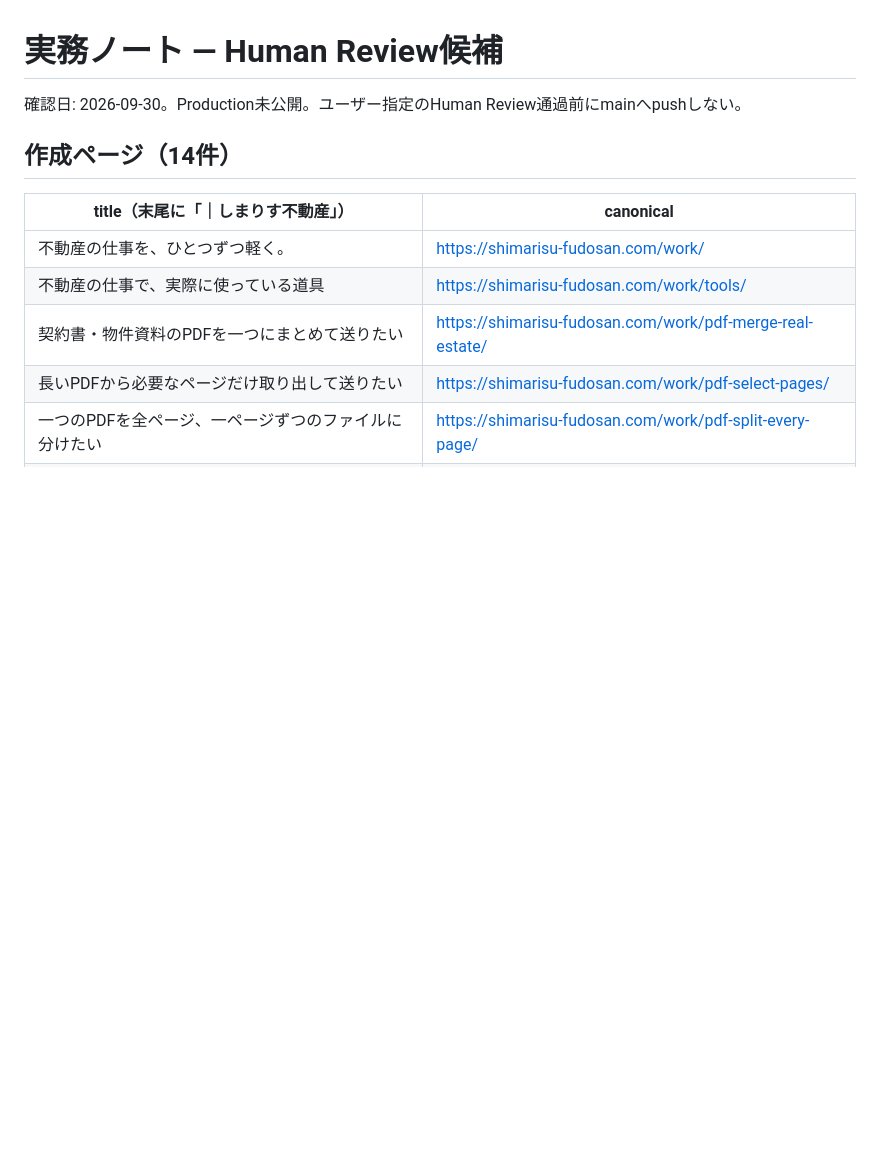
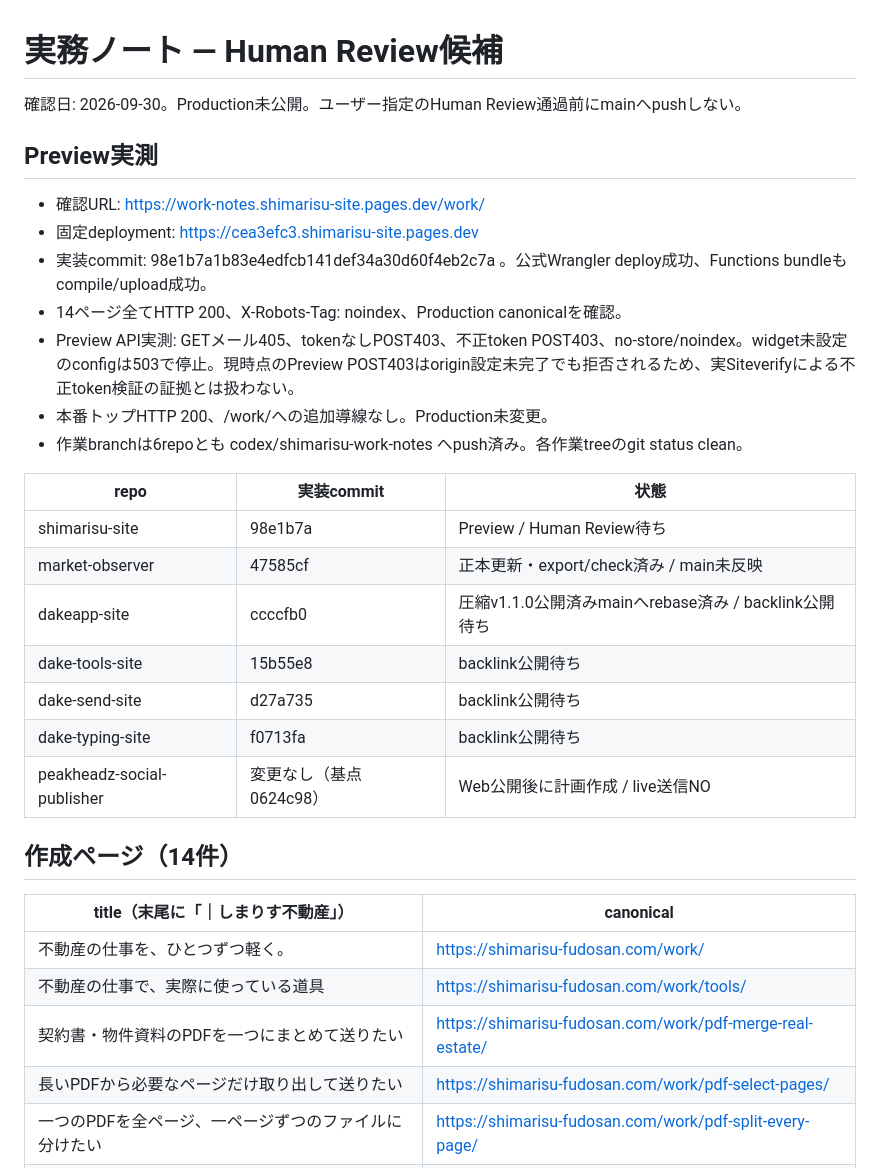
Before and after one commit to yukiPHZ/shimarisu-site, a Markdown page: docs/WORK_RELEASE_REVIEW.md, the part around the change. Drawn GitHub-style; blank space fills up the shorter version.

Commit message:
Record preview verification and production review gates

```diff
--- a/docs/WORK_RELEASE_REVIEW.md
+++ b/docs/WORK_RELEASE_REVIEW.md
@@ -1,6 +1,26 @@
 # 実務ノート — Human Review候補
 
 確認日: 2026-09-30。Production未公開。ユーザー指定のHuman Review通過前にmainへpushしない。
+
+## Preview実測
+
+- 確認URL: https://work-notes.shimarisu-site.pages.dev/work/
+- 固定deployment: https://cea3efc3.shimarisu-site.pages.dev
+- 実装commit: 98e1b7a1b83e4edfcb141def34a30d60f4eb2c7a 。公式Wrangler deploy成功、Functions bundleもcompile/upload成功。
+- 14ページ全てHTTP 200、X-Robots-Tag: noindex、Production canonicalを確認。
+- Preview API実測: GETメール405、tokenなしPOST403、不正token POST403、no-store/noindex。widget未設定のconfigは503で停止。現時点のPreview POST403はorigin設定未完了でも拒否されるため、実Siteverifyによる不正token検証の証拠とは扱わない。
+- 本番トップHTTP 200、/work/への追加導線なし。Production未変更。
+- 作業branchは6repoとも codex/shimarisu-work-notes へpush済み。各作業treeのgit status clean。
+
+| repo | 実装commit | 状態 |
+| --- | --- | --- |
+| shimarisu-site | 98e1b7a | Preview / Human Review待ち |
+| market-observer | 47585cf | 正本更新・export/check済み / main未反映 |
+| dakeapp-site | ccccfb0 | 圧縮v1.1.0公開済みmainへrebase済み / backlink公開待ち |
+| dake-tools-site | 15b55e8 | backlink公開待ち |
+| dake-send-site | d27a735 | backlink公開待ち |
+| dake-typing-site | f0713fa | backlink公開待ち |
+| peakheadz-social-publisher | 変更なし（基点0624c98） | Web公開後に計画作成 / live送信NO |
 
 ## 作成ページ（14件）
 
```
